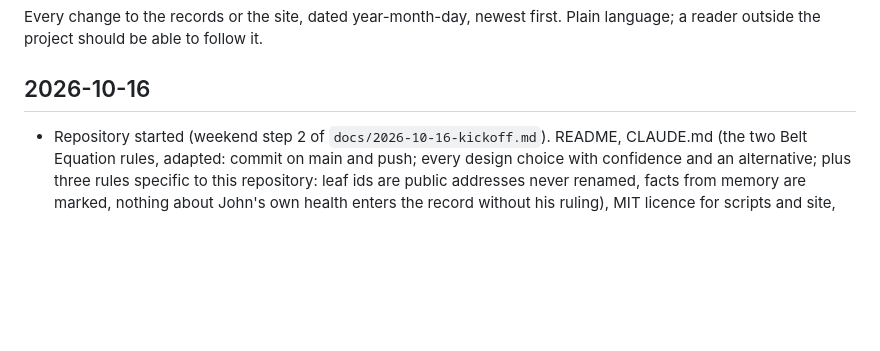
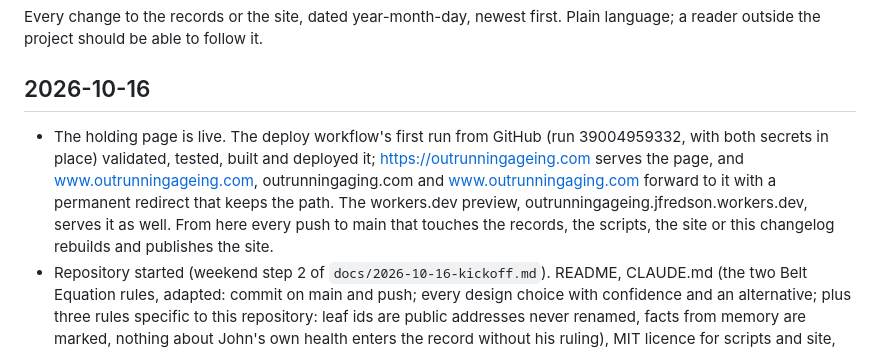
Before and after one commit to jfredson/outrunning-ageing, a Markdown page: CHANGELOG.md, the part around the change. GitHub-like rendering; blank space fills up the shorter version.

```diff
--- a/CHANGELOG.md
+++ b/CHANGELOG.md
@@ -4,6 +4,7 @@ Every change to the records or the site, dated year-month-day, newest first. Pla
 
 ## 2026-10-16
 
+- The holding page is live. The deploy workflow's first run from GitHub (run 39004959332, with both secrets in place) validated, tested, built and deployed it; https://outrunningageing.com serves the page, and www.outrunningageing.com, outrunningaging.com and www.outrunningaging.com forward to it with a permanent redirect that keeps the path. The workers.dev preview, outrunningageing.jfredson.workers.dev, serves it as well. From here every push to main that touches the records, the scripts, the site or this changelog rebuilds and publishes the site.
 - Repository started (weekend step 2 of `docs/2026-10-16-kickoff.md`). README, CLAUDE.md (the two Belt Equation rules, adapted: commit on main and push; every design choice with confidence and an alternative; plus three rules specific to this repository: leaf ids are public addresses never renamed, facts from memory are marked, nothing about John's own health enters the record without his ruling), MIT licence for scripts and site, Creative Commons Attribution 4.0 for data, a commit-message date hook, the kickoff document copied in. Public repository created at github.com/jfredson/outrunning-ageing and main pushed the same evening.
 - Record schema **proposed** in `docs/record-schema.md`, awaiting John's ruling: six record kinds (branches, leaves, claims, self-experiments, publications, weekly readings), one TOML file per record named for its id, a retired-ids list, and the rules the validator enforces. Seventeen design choices listed with confidence and alternatives. Three depart from the kickoff document and say why: leaves are one file each under `data/leaves/` rather than one file per branch; the estimate carries a range per remaining rung of which only the clinic rung feeds the headline; a publication says whether it settled a stage as well as whether it moved an estimate. The twelve hallmarks of ageing are mapped to the eight branches and the validator refuses a mapping that drops or doubles one.
 - `data/branches.toml` holds all eight branches as the kickoff lists them, every one marked required and handled at two leaves in the clinic as a first pass, with the alternative (only the measuring branch and the heaviest two or three required) written in the file for the yearly review.
```
Also changed, not shown: README.md (+1 -1 lines).
